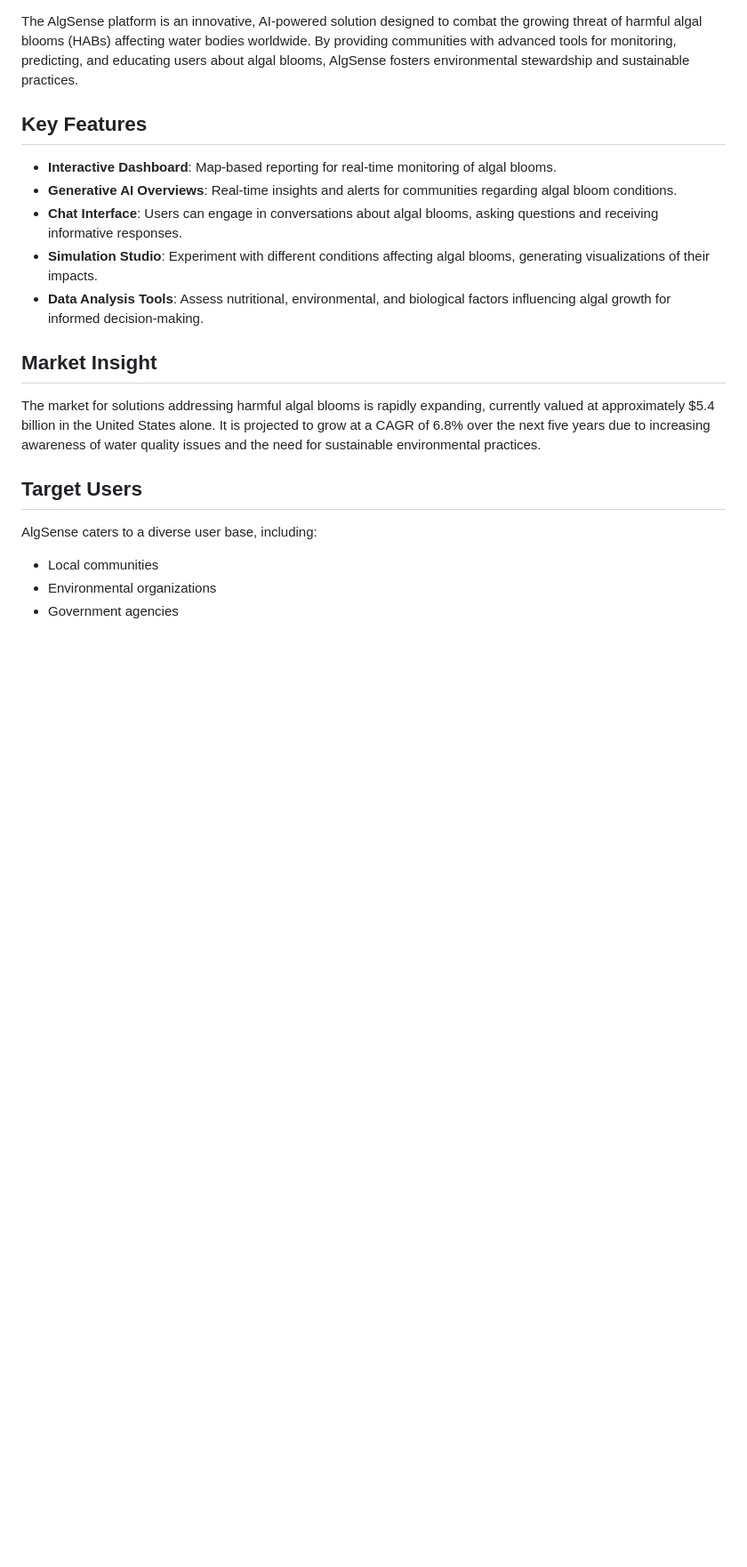
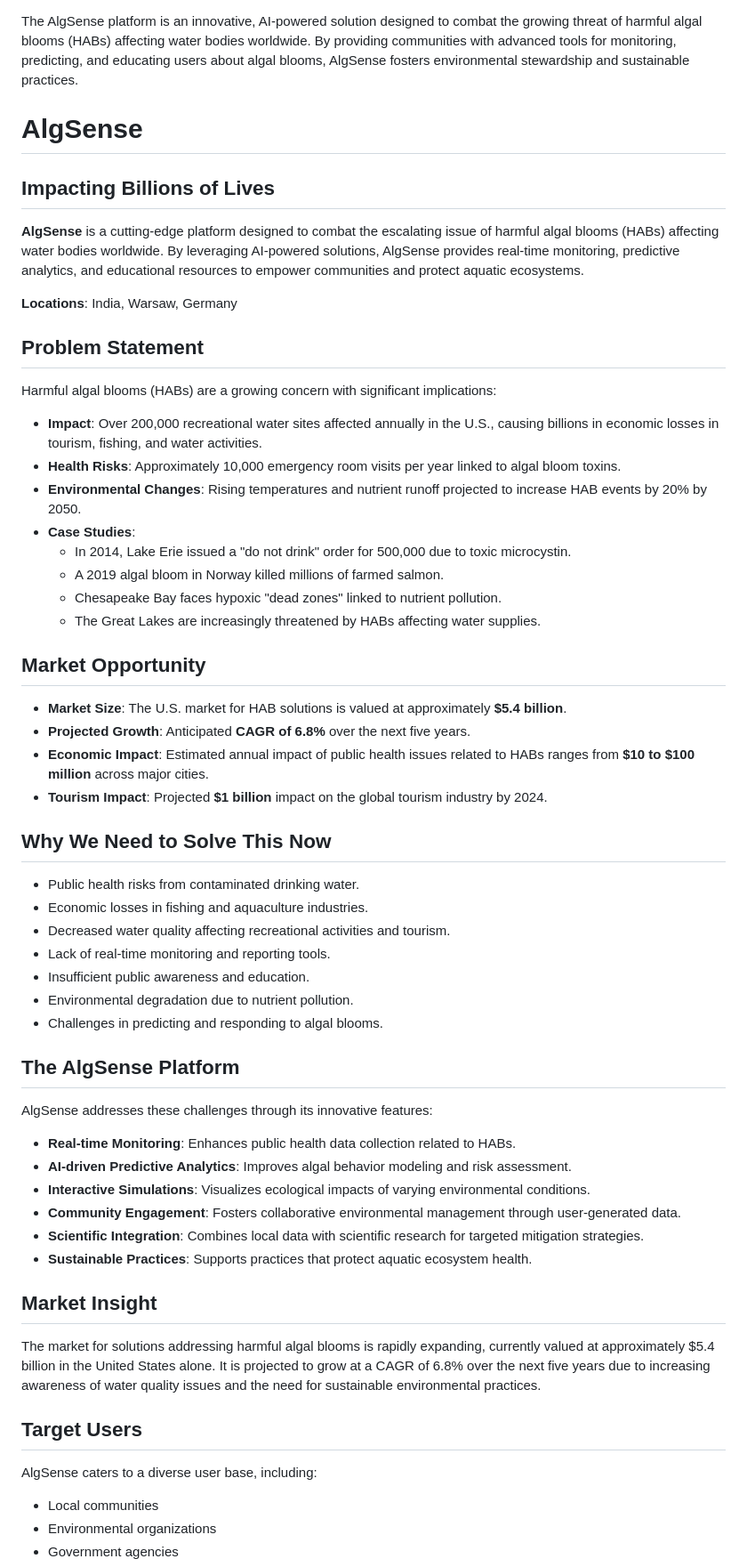
Before and after one commit to pannacodebase/algsense, a Markdown page: README.md, the part around the change printed below. Shown: that part at 89% size. GitHub-like rendering; blank space fills up the shorter version.

```diff
--- a/README.md
+++ b/README.md
@@ -4,13 +4,55 @@
 
 The AlgSense platform is an innovative, AI-powered solution designed to combat the growing threat of harmful algal blooms (HABs) affecting water bodies worldwide. By providing communities with advanced tools for monitoring, predicting, and educating users about algal blooms, AlgSense fosters environmental stewardship and sustainable practices.
 
-## Key Features
+# AlgSense
 
-- **Interactive Dashboard**: Map-based reporting for real-time monitoring of algal blooms.
-- **Generative AI Overviews**: Real-time insights and alerts for communities regarding algal bloom conditions.
-- **Chat Interface**: Users can engage in conversations about algal blooms, asking questions and receiving informative responses.
-- **Simulation Studio**: Experiment with different conditions affecting algal blooms, generating visualizations of their impacts.
-- **Data Analysis Tools**: Assess nutritional, environmental, and biological factors influencing algal growth for informed decision-making.
+## Impacting Billions of Lives
+
+**AlgSense** is a cutting-edge platform designed to combat the escalating issue of harmful algal blooms (HABs) affecting water bodies worldwide. By leveraging AI-powered solutions, AlgSense provides real-time monitoring, predictive analytics, and educational resources to empower communities and protect aquatic ecosystems.
+
+**Locations**: India, Warsaw, Germany
+
+## Problem Statement
+
+Harmful algal blooms (HABs) are a growing concern with significant implications:
+
+- **Impact**: Over 200,000 recreational water sites affected annually in the U.S., causing billions in economic losses in tourism, fishing, and water activities.
+- **Health Risks**: Approximately 10,000 emergency room visits per year linked to algal bloom toxins.
+- **Environmental Changes**: Rising temperatures and nutrient runoff projected to increase HAB events by 20% by 2050.
+- **Case Studies**:
+  - In 2014, Lake Erie issued a "do not drink" order for 500,000 due to toxic microcystin.
+  - A 2019 algal bloom in Norway killed millions of farmed salmon.
+  - Chesapeake Bay faces hypoxic "dead zones" linked to nutrient pollution.
+  - The Great Lakes are increasingly threatened by HABs affecting water supplies.
+
+## Market Opportunity
+
+- **Market Size**: The U.S. market for HAB solutions is valued at approximately **$5.4 billion**.
+- **Projected Growth**: Anticipated **CAGR of 6.8%** over the next five years.
+- **Economic Impact**: Estimated annual impact of public health issues related to HABs ranges from **$10 to $100 million** across major cities.
+- **Tourism Impact**: Projected **$1 billion** impact on the global tourism industry by 2024.
+
+## Why We Need to Solve This Now
+
+- Public health risks from contaminated drinking water.
+- Economic losses in fishing and aquaculture industries.
+- Decreased water quality affecting recreational activities and tourism.
+- Lack of real-time monitoring and reporting tools.
+- Insufficient public awareness and education.
+- Environmental degradation due to nutrient pollution.
+- Challenges in predicting and responding to algal blooms.
+
+## The AlgSense Platform
+
+AlgSense addresses these challenges through its innovative features:
+
+- **Real-time Monitoring**: Enhances public health data collection related to HABs.
+- **AI-driven Predictive Analytics**: Improves algal behavior modeling and risk assessment.
+- **Interactive Simulations**: Visualizes ecological impacts of varying environmental conditions.
+- **Community Engagement**: Fosters collaborative environmental management through user-generated data.
+- **Scientific Integration**: Combines local data with scientific research for targeted mitigation strategies.
+- **Sustainable Practices**: Supports practices that protect aquatic ecosystem health.
+
 
 ## Market Insight
 
```
Also changed, not shown: other parts of README.md (+12 -0 lines).
